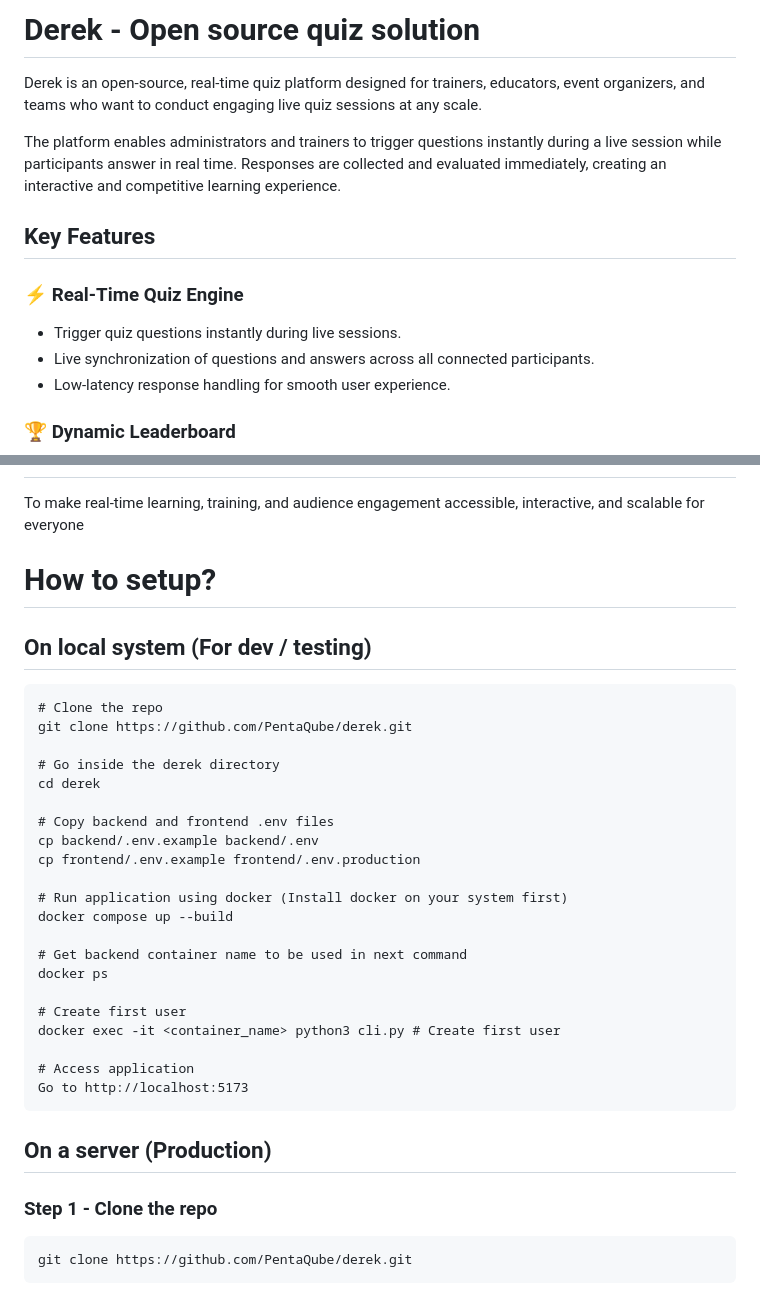
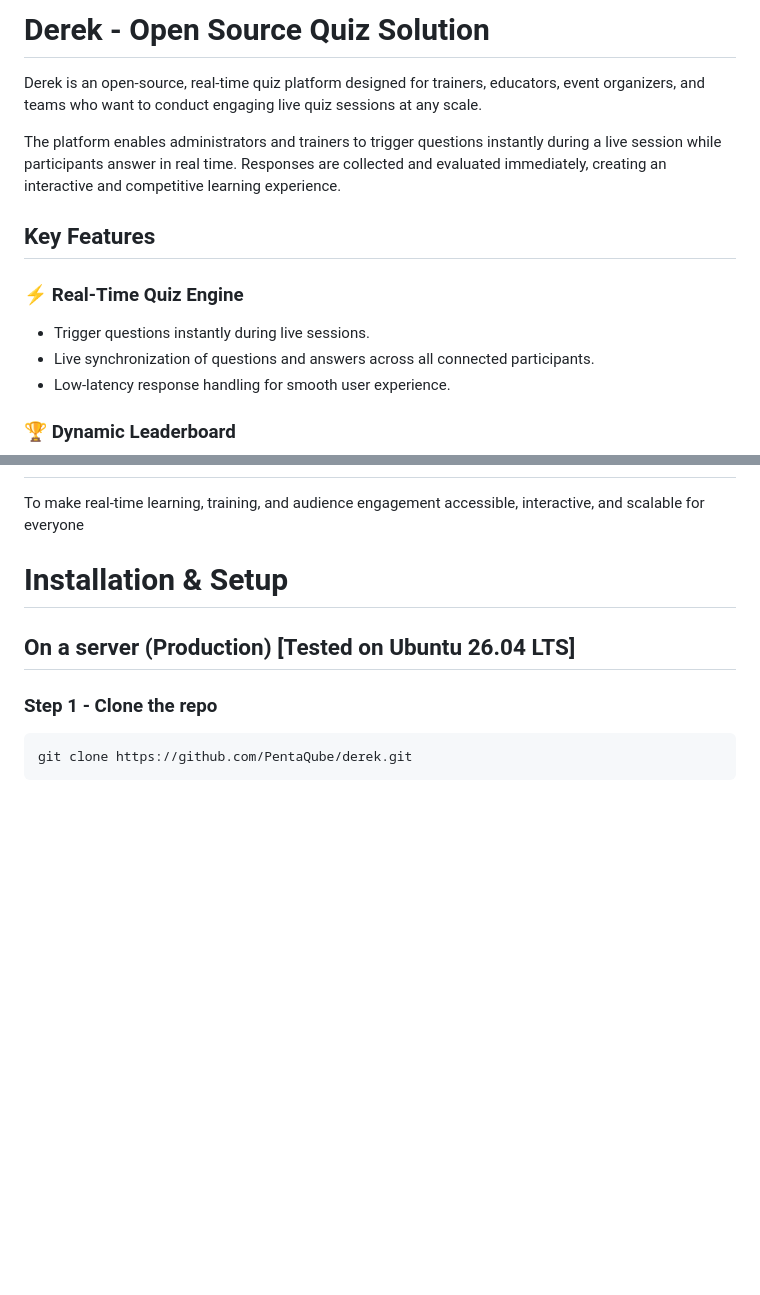
Before and after one commit to D3AD-05/derek, a Markdown page: README.md, 2 parts joined by grey strips. GitHub-like rendering; blank space fills up the shorter version.

Commit message:
Reviewed and updated README

````diff
--- a/README.md
+++ b/README.md
@@ -1,6 +1,4 @@
-# Derek - Open source quiz solution
-
-
+# Derek - Open Source Quiz Solution
 
 Derek is an open-source, real-time quiz platform designed for trainers, educators, event organizers, and teams who want to conduct engaging live quiz sessions at any scale.
 
@@ -10,7 +8,7 @@ The platform enables administrators and trainers to trigger questions instantly
 
 ### ⚡ Real-Time Quiz Engine
 
-- Trigger quiz questions instantly during live sessions.
+- Trigger questions instantly during live sessions.
 - Live synchronization of questions and answers across all connected participants.
 - Low-latency response handling for smooth user experience.
 
@@ -64,35 +62,9 @@ Contributions, feedback, and feature requests are always welcome.
 
 To make real-time learning, training, and audience engagement accessible, interactive, and scalable for everyone
 
-# How to setup?
+# Installation & Setup
 
-## On local system (For dev / testing)
-
-```shellscript
-# Clone the repo
-git clone https://github.com/PentaQube/derek.git
-
-# Go inside the derek directory
-cd derek
-
-# Copy backend and frontend .env files
-cp backend/.env.example backend/.env
-cp frontend/.env.example frontend/.env.production
-
-# Run application using docker (Install docker on your system first)
-docker compose up --build
-
-# Get backend container name to be used in next command
-docker ps
-
-# Create first user
-docker exec -it <container_name> python3 cli.py # Create first user
-
-# Access application
-Go to http://localhost:5173
-```
-
-## On a server (Production)
+## On a server (Production) [Tested on Ubuntu 26.04 LTS]
 
 ### Step 1 - Clone the repo
 
````
